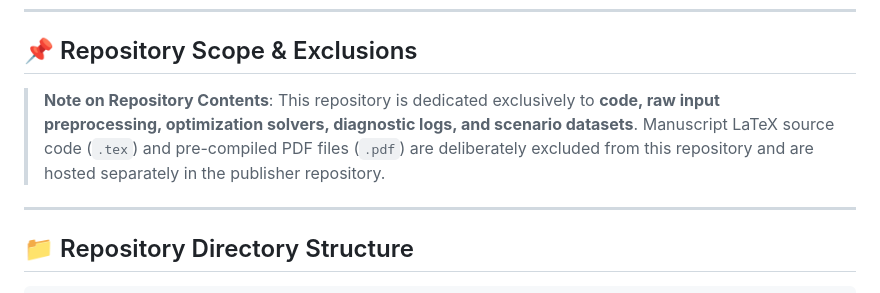
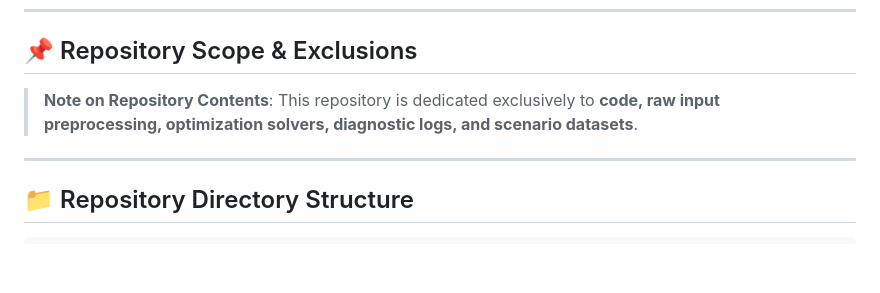
Before and after one commit to AkshaySahni/r1-india-rpo-bess-optimization, a Markdown page: README.md, the part around the change. Drawn GitHub-style; blank space fills up the shorter version.

```diff
--- a/README.md
+++ b/README.md
@@ -10,7 +10,7 @@ This repository provides the complete, auditable code and data reproducibility p
 
 ## 📌 Repository Scope & Exclusions
 
-> **Note on Repository Contents**: This repository is dedicated exclusively to **code, raw input preprocessing, optimization solvers, diagnostic logs, and scenario datasets**. Manuscript LaTeX source code (`.tex`) and pre-compiled PDF files (`.pdf`) are deliberately excluded from this repository and are hosted separately in the publisher repository.
+> **Note on Repository Contents**: This repository is dedicated exclusively to **code, raw input preprocessing, optimization solvers, diagnostic logs, and scenario datasets**.
 
 ---
 
```
